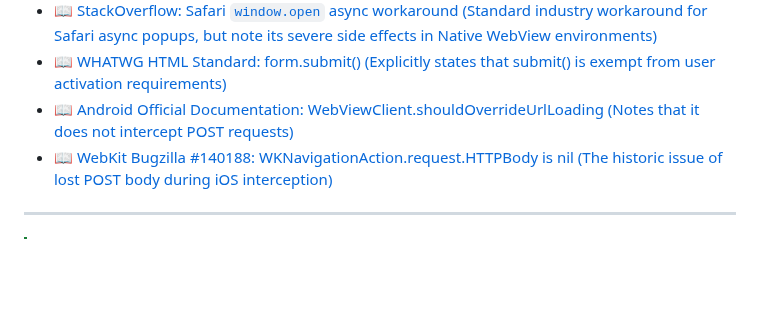
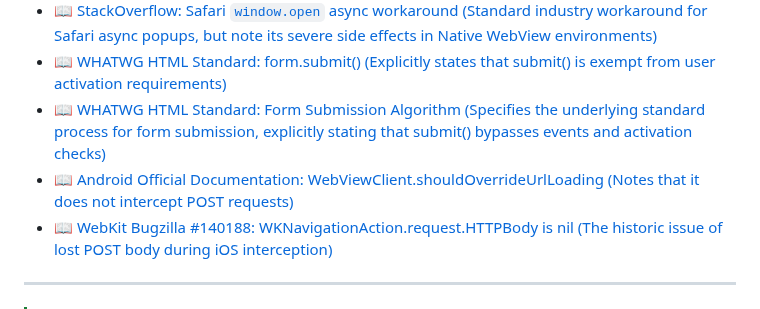
Before and after one commit to archer102125220/WebViewInterceptor, a Markdown page: knowledge/async_popup_blocker_history_en.md, the part around the change. Rendered like a GitHub page; blank space fills up the shorter version.

Commit message:
docs: add WHATWG Form Submission Algorithm reference to async popup blocker history

```diff
--- a/knowledge/async_popup_blocker_history_en.md
+++ b/knowledge/async_popup_blocker_history_en.md
@@ -154,9 +154,9 @@ Therefore, because the life cycle determination mechanisms of the dual-platform
 - 📖 [WebKit Bug 313797 / Commit ebeb545: Propagate user gestures through sendMessage](https://github.com/WebKit/WebKit/commit/ebeb54525a799f353a717f2492acf7066433efbc)
 - 📖 [StackOverflow: Safari `window.open` async workaround (Standard industry workaround for Safari async popups, but note its severe side effects in Native WebView environments)](https://stackoverflow.com/questions/20696041/window-openurl-blank-not-working-on-imac-safari)
 - 📖 [WHATWG HTML Standard: form.submit() (Explicitly states that submit() is exempt from user activation requirements)](https://html.spec.whatwg.org/multipage/forms.html#dom-form-submit)
+- 📖 [WHATWG HTML Standard: Form Submission Algorithm (Specifies the underlying standard process for form submission, explicitly stating that submit() bypasses events and activation checks)](https://html.spec.whatwg.org/multipage/form-control-infrastructure.html#form-submission-algorithm)
 - 📖 [Android Official Documentation: WebViewClient.shouldOverrideUrlLoading (Notes that it does not intercept POST requests)](https://developer.android.com/reference/android/webkit/WebViewClient#shouldOverrideUrlLoading)
 - 📖 [WebKit Bugzilla #140188: WKNavigationAction.request.HTTPBody is nil (The historic issue of lost POST body during iOS interception)](https://bugs.webkit.org/show_bug.cgi?id=140188)
-
 ---
 
 > [!TIP]
```
Also changed, not shown: knowledge/async_popup_blocker_history.md (+1 -1 lines).
